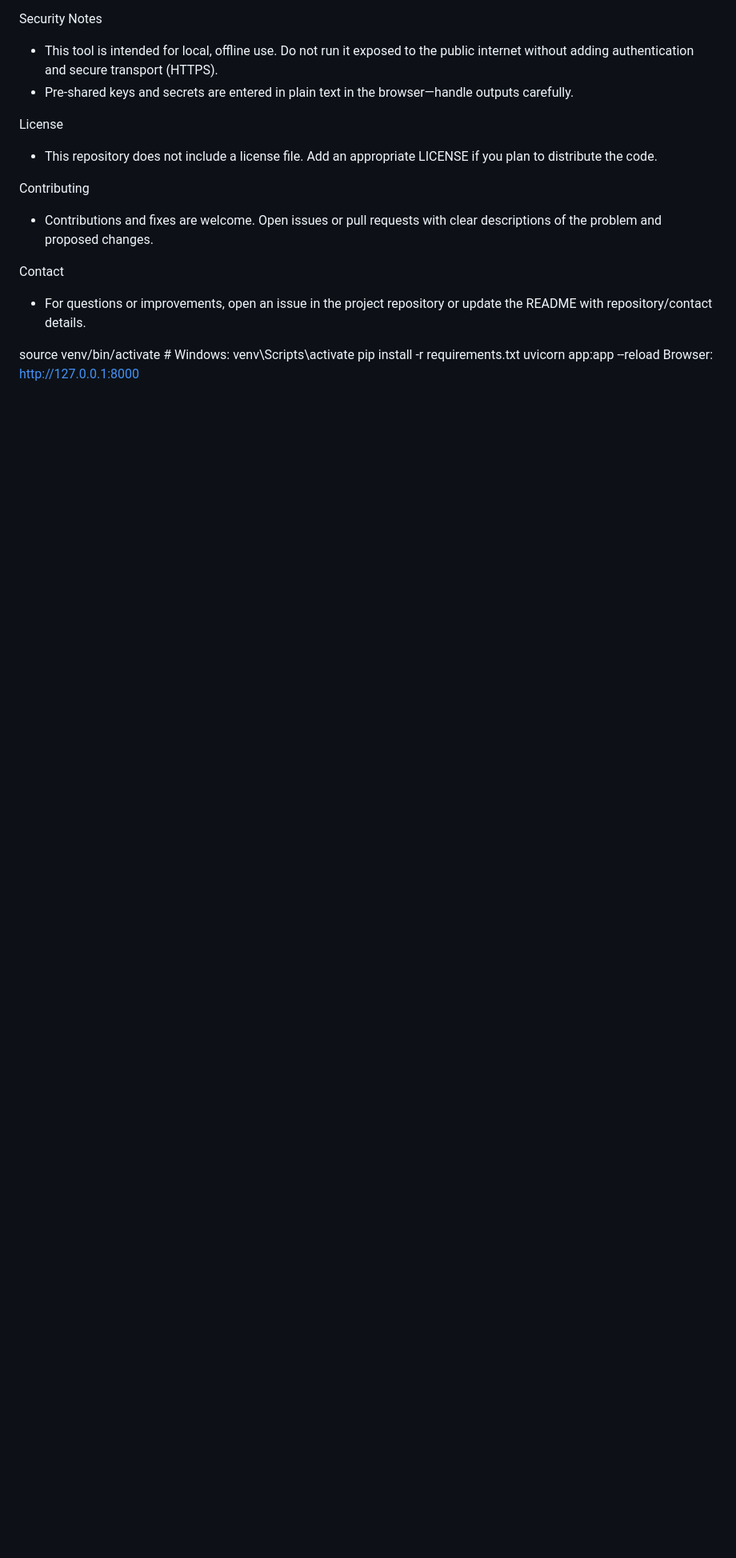
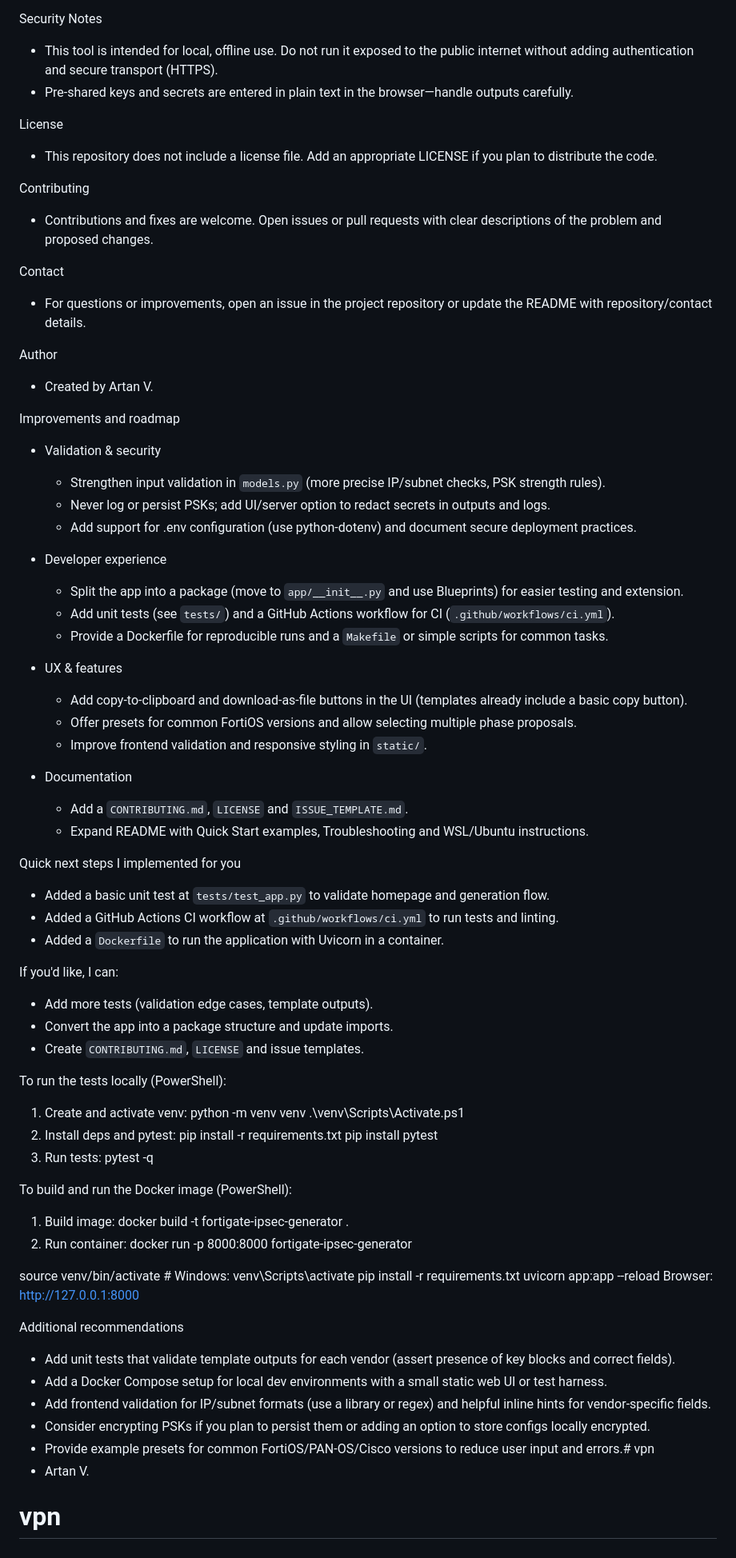
Before and after one commit to artanphn-dotcom/vpn, a Markdown page: README.md, the part around one of its changes. Shown at 80% size. Rendered like a GitHub page; blank space fills up the shorter version.

```diff
--- a/README.md
+++ b/README.md
@@ -88,7 +90,65 @@ Contributing
 Contact
 - For questions or improvements, open an issue in the project repository or update the README with repository/contact details.
 
+Author
+- Created by Artan V.
+
+Improvements and roadmap
+- Validation & security
+  - Strengthen input validation in `models.py` (more precise IP/subnet checks, PSK strength rules).
+  - Never log or persist PSKs; add UI/server option to redact secrets in outputs and logs.
+  - Add support for .env configuration (use python-dotenv) and document secure deployment practices.
+
+- Developer experience
+  - Split the app into a package (move to `app/__init__.py` and use Blueprints) for easier testing and extension.
+  - Add unit tests (see `tests/`) and a GitHub Actions workflow for CI (`.github/workflows/ci.yml`).
+  - Provide a Dockerfile for reproducible runs and a `Makefile` or simple scripts for common tasks.
+
+- UX & features
+  - Add copy-to-clipboard and download-as-file buttons in the UI (templates already include a basic copy button).
+  - Offer presets for common FortiOS versions and allow selecting multiple phase proposals.
+  - Improve frontend validation and responsive styling in `static/`.
+
+- Documentation
+  - Add a `CONTRIBUTING.md`, `LICENSE` and `ISSUE_TEMPLATE.md`.
+  - Expand README with Quick Start examples, Troubleshooting and WSL/Ubuntu instructions.
+
+Quick next steps I implemented for you
+- Added a basic unit test at `tests/test_app.py` to validate homepage and generation flow.
+- Added a GitHub Actions CI workflow at `.github/workflows/ci.yml` to run tests and linting.
+- Added a `Dockerfile` to run the application with Uvicorn in a container.
+
+If you'd like, I can:
+- Add more tests (validation edge cases, template outputs).
+- Convert the app into a package structure and update imports.
+- Create `CONTRIBUTING.md`, `LICENSE` and issue templates.
+
+To run the tests locally (PowerShell):
+1. Create and activate venv:
+   python -m venv venv
+   .\venv\Scripts\Activate.ps1
+2. Install deps and pytest:
+   pip install -r requirements.txt
+   pip install pytest
+3. Run tests:
+   pytest -q
+
+To build and run the Docker image (PowerShell):
+1. Build image:
+   docker build -t fortigate-ipsec-generator .
+2. Run container:
+   docker run -p 8000:8000 fortigate-ipsec-generator
+
 source venv/bin/activate  # Windows: venv\Scripts\activate
 pip install -r requirements.txt
 uvicorn app:app --reload
 Browser: http://127.0.0.1:8000
+
+Additional recommendations
+- Add unit tests that validate template outputs for each vendor (assert presence of key blocks and correct fields).
+- Add a Docker Compose setup for local dev environments with a small static web UI or test harness.
+- Add frontend validation for IP/subnet formats (use a library or regex) and helpful inline hints for vendor-specific fields.
+- Consider encrypting PSKs if you plan to persist them or adding an option to store configs locally encrypted.
+- Provide example presets for common FortiOS/PAN-OS/Cisco versions to reduce user input and errors.# vpn
+- Artan V.
+# vpn
```
Also changed, not shown: other parts of README.md (+2 -0 lines).
